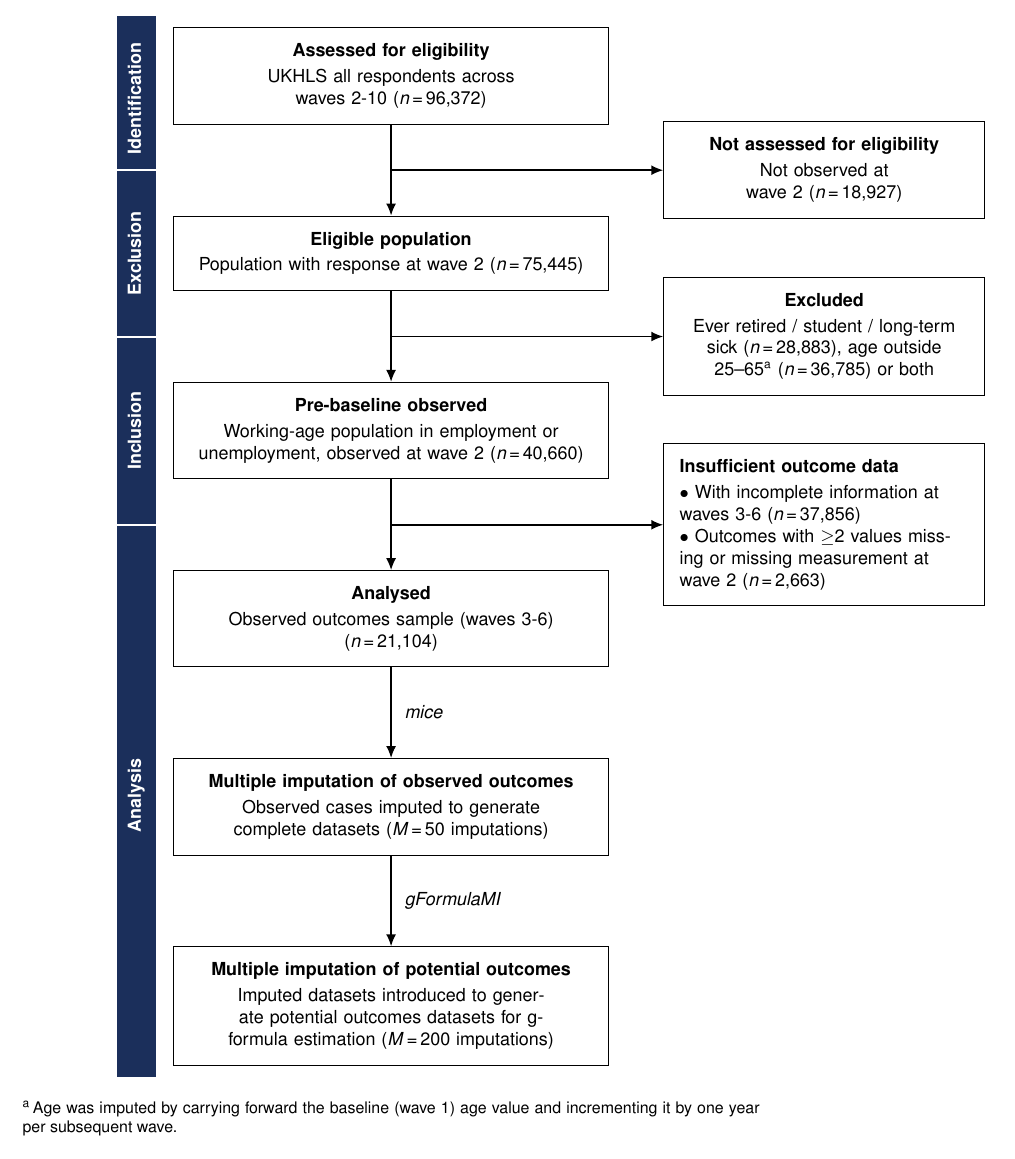
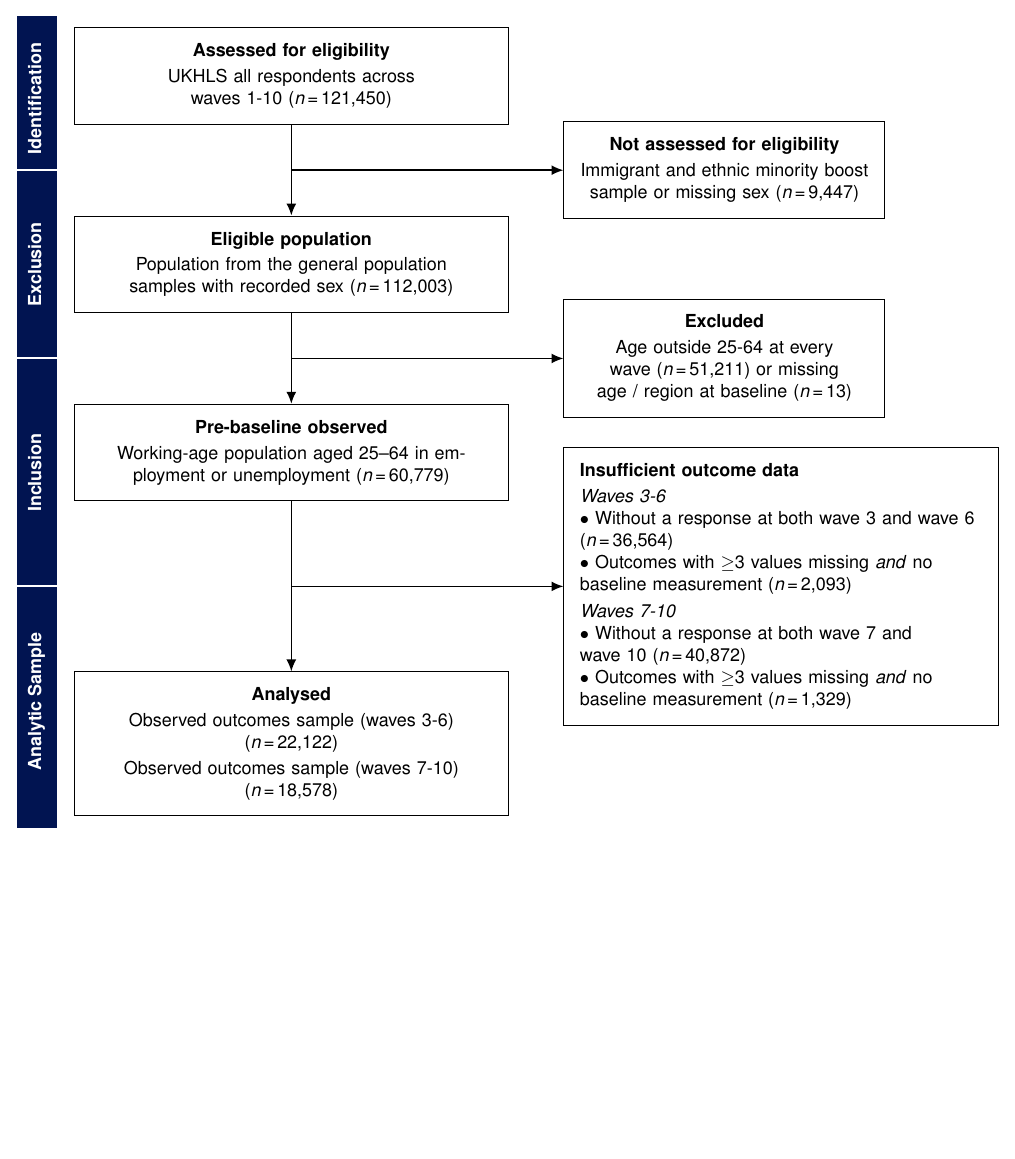
Before and after one commit to ddelcastillof/heed_gformula_employment_mh, a LaTeX figure (checklists/strobe_flowchart.tex): the whole page, the shorter picture padded with empty space. Compiled offline with pdfLaTeX.

```diff
--- a/checklists/strobe_flowchart.tex
+++ b/checklists/strobe_flowchart.tex
@@ -7,7 +7,12 @@
 \usepackage{helvet}
 \renewcommand{\familydefault}{\sfdefault}
 
-\definecolor{navyblue}{HTML}{1B2F5B}
+\definecolor{UniversityBlue}{HTML}{011451}
+
+% Last node of the vertical chain. The sidebar fill, the "Analytic Sample"
+% band midpoint and the footnote anchor all follow it, so re-enabling the
+% mice / gFormulaMI boxes (E, F) for the paper is a one-line change here.
+\newcommand{\lastnode}{D}   % <- set to F when E and F are uncommented
 
 \tikzset{
   mainbox/.style={
@@ -33,34 +38,36 @@
 
 \node[mainbox] (A) {%
   \textbf{Assessed for eligibility}\\[2pt]
-  UKHLS all respondents across waves 2-10 (\emph{n}\,=\,96,372)
+  UKHLS all respondents across waves 1-10 (\emph{n}\,=\,121,450)
 };
 
 \node[mainbox, below=1.6cm of A] (B) {%
   \textbf{Eligible population}\\[2pt]
-  Population with response at wave 2 (\emph{n}\,=\,75,445)
+  Population from the general population samples with recorded sex (\emph{n}\,=\,112,003)
 };
 
 \node[mainbox, below=1.6cm of B] (C) {%
   \textbf{Pre-baseline observed}\\[2pt]
-  Working-age population in employment or unemployment, observed at wave 2 (\emph{n}\,=\,40,660)
+  Working-age population aged 25--64 in employment or unemployment (\emph{n}\,=\,60,779)
 };
 
-\node[mainbox, below=1.6cm of C] (D) {%
+\node[mainbox, below=3.0cm of C] (D) {%
   \textbf{Analysed}\\[2pt]
   Observed outcomes sample (waves 3-6) \\
-  (\emph{n}\,=\,21,104)
+  (\emph{n}\,=\,22,122) \\[2pt]
+  Observed outcomes sample (waves 7-10) \\
+  (\emph{n}\,=\,18,578)
 };
 
-\node[mainbox, below=1.6cm of D] (E) {%
-  \textbf{Multiple imputation of observed outcomes}\\[2pt]
-  Observed cases imputed to generate complete datasets (\emph{M}\,=\,50 imputations)
-};
+% \node[mainbox, below=1.6cm of D] (E) {%
+%  \textbf{Multiple imputation of observed outcomes}\\[2pt]
+%  Observed cases imputed to generate complete datasets (\emph{M}\,=\,75 imputations)
+%};
 
-\node[mainbox, below=1.6cm of E] (F) {%
-  \textbf{Multiple imputation of potential outcomes}\\[2pt]
-  Imputed datasets introduced to generate potential outcomes datasets for g-formula estimation (\emph{M}\,=\,200 imputations)
-};
+%\node[mainbox, below=1.6cm of E] (F) {%
+%  \textbf{Multiple imputation of potential outcomes}\\[2pt]
+%  Imputed datasets introduced to generate potential outcomes datasets for g-formula estimation (\emph{M}\,=\,75 imputations)
+%};
 
 % ── Gap midpoints (on the vertical connecting arrows) ─────────────────────────
 
@@ -72,18 +79,22 @@
 
 \node[sidebox, anchor=west] (excl1) at ($(mAB) + (4.8cm, 0)$) {%
   \textbf{Not assessed for eligibility}\\[2pt]
-  Not observed at wave~2 (\emph{n}\,=\,18,927)
+  Immigrant and ethnic minority boost sample or missing sex (\emph{n}\,=\,9,447)
 };
 
 \node[sidebox, anchor=west] (excl2) at ($(mBC) + (4.8cm, 0)$) {%
   \textbf{Excluded}\\[2pt]
-  Ever retired / student / long-term sick (\emph{n}\,=\,28,883), age outside 25--65\textsuperscript{a} (\emph{n}\,=\,36,785) or both
+  Age outside 25-64 at every wave (\emph{n}\,=\,51,211) or missing age / region at baseline (\emph{n}\,=\,13)
 };
 
-\node[sidebox, align=left, anchor=west] (excl3) at ($(mCD) + (4.8cm, 0)$) {%
+\node[sidebox, align=left, text width=7.1cm, minimum width=7.5cm, anchor=west] (excl3) at ($(mCD) + (4.8cm, 0)$) {%
   \textbf{Insufficient outcome data}\\[2pt]
-  $\bullet$ With incomplete information at waves 3-6 (\emph{n}\,=\,37,856)\\
-  $\bullet$ Outcomes with ${\geq}$2 values missing or missing measurement at wave 2 (\emph{n}\,=\,2,663)
+  \emph{Waves 3-6}\\
+  $\bullet$ Without a response at both wave~3 and wave~6 (\emph{n}\,=\,36,564)\\
+  $\bullet$ Outcomes with ${\geq}$3 values missing \emph{and} no baseline measurement (\emph{n}\,=\,2,093)\\[3pt]
+  \emph{Waves 7-10}\\
+  $\bullet$ Without a response at both wave~7 and wave~10 (\emph{n}\,=\,40,872)\\
+  $\bullet$ Outcomes with ${\geq}$3 values missing \emph{and} no baseline measurement (\emph{n}\,=\,1,329)
 };
 
 % ── Main vertical arrows ──────────────────────────────────────────────────────
@@ -91,8 +102,8 @@
 \draw[arrow] (A.south) -- (B.north);
 \draw[arrow] (B.south) -- (C.north);
 \draw[arrow] (C.south) -- (D.north);
-\draw[arrow] (D.south) -- node[right, font=\small\itshape, xshift=3pt] {mice} (E.north);
-\draw[arrow] (E.south) -- node[right, font=\small\itshape, xshift=3pt] {gFormulaMI} (F.north);
+%\draw[arrow] (D.south) -- node[right, font=\small\itshape, xshift=3pt] {mice} (E.north);
+%\draw[arrow] (E.south) -- node[right, font=\small\itshape, xshift=3pt] {gFormulaMI} (F.north);
 
 % ── Exclusion arrows — purely horizontal from gap midpoints ──────────────────
 
@@ -111,13 +122,13 @@
 \coordinate (cID) at ($(A.north)!0.5!(mAB)$);
 \coordinate (cEX) at ($(mAB)!0.5!(mBC)$);
 \coordinate (cIN) at ($(mBC)!0.5!(mCD)$);
-\coordinate (cAN) at ($(mCD)!0.5!(F.south)$);
+\coordinate (cAN) at ($(mCD)!0.5!(\lastnode.south)$);
 
 \begin{scope}[on background layer]
   % Continuous navy rectangle spanning full height
-  \fill[navyblue]
+  \fill[UniversityBlue]
     ($(A.north -| sideL) + (0, 0.2cm)$) rectangle
-    ($(F.south -| sideR) + (0, -0.2cm)$);
+    ($(\lastnode.south -| sideR) + (0, -0.2cm)$);
 
   % White dividers between sections
   \draw[white, line width=1pt] (sideL |- mAB) -- (sideR |- mAB);
@@ -129,19 +140,19 @@
 \node[text=white, font=\small\bfseries, rotate=90] at (sideC |- cID) {\strut Identification};
 \node[text=white, font=\small\bfseries, rotate=90] at (sideC |- cEX) {\strut Exclusion};
 \node[text=white, font=\small\bfseries, rotate=90] at (sideC |- cIN) {\strut Inclusion};
-\node[text=white, font=\small\bfseries, rotate=90] at (sideC |- cAN) {\strut Analysis};
+\node[text=white, font=\small\bfseries, rotate=90] at (sideC |- cAN) {\strut Analytic Sample};
 
 % ── Footnote ──────────────────────────────────────────────────────────────────
 
-\node[
-  below=0.5cm of F,
-  anchor=north,
-  text width=13cm,
-  align=justify,
-  font=\footnotesize
-] {%
-  \textsuperscript{a}\,Age was imputed by carrying forward the baseline (wave~1) age value and incrementing it by one year per subsequent wave.
-};
+%\node[
+%  below=0.5cm of \lastnode,
+%  anchor=north,
+%  text width=13cm,
+%  align=justify,
+%  font=\footnotesize
+%] {%
+%  \textsuperscript{a}\,Age was imputed by carrying forward the baseline (wave~1) age value and incrementing it by one year per subsequent wave.
+%};
 
 \end{tikzpicture}
 \end{document}
```
